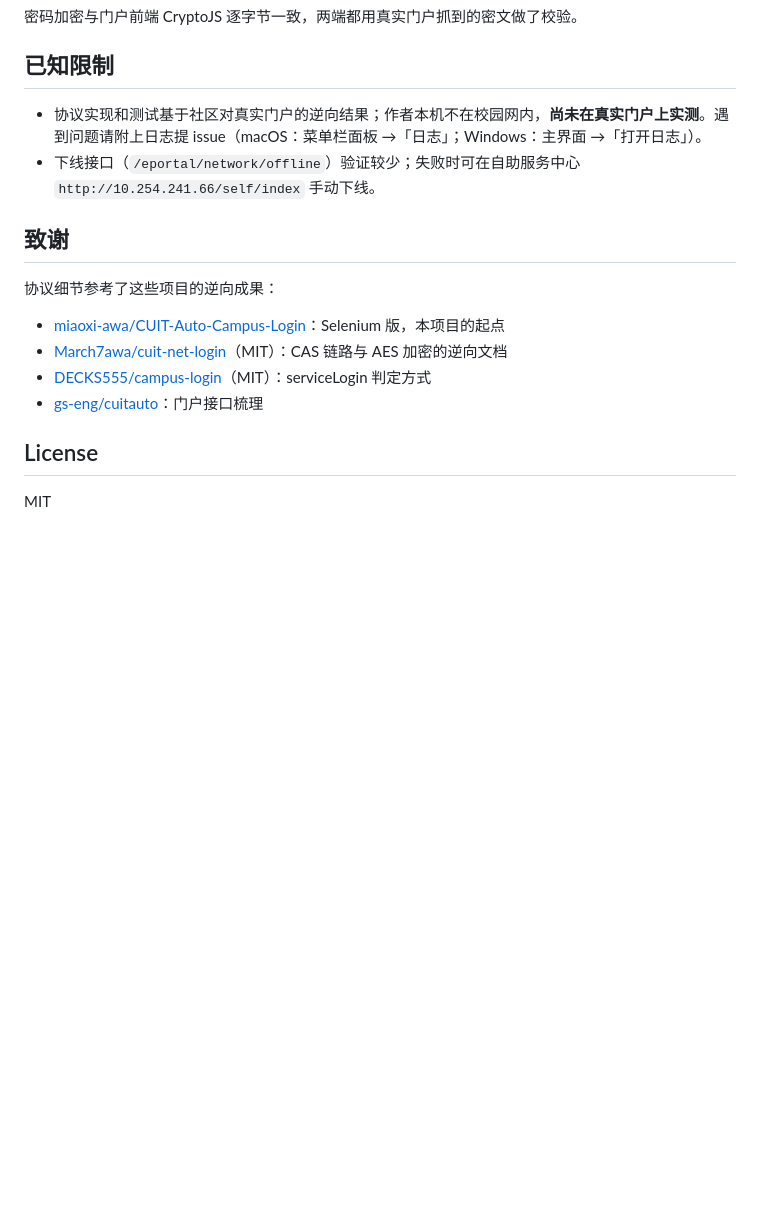
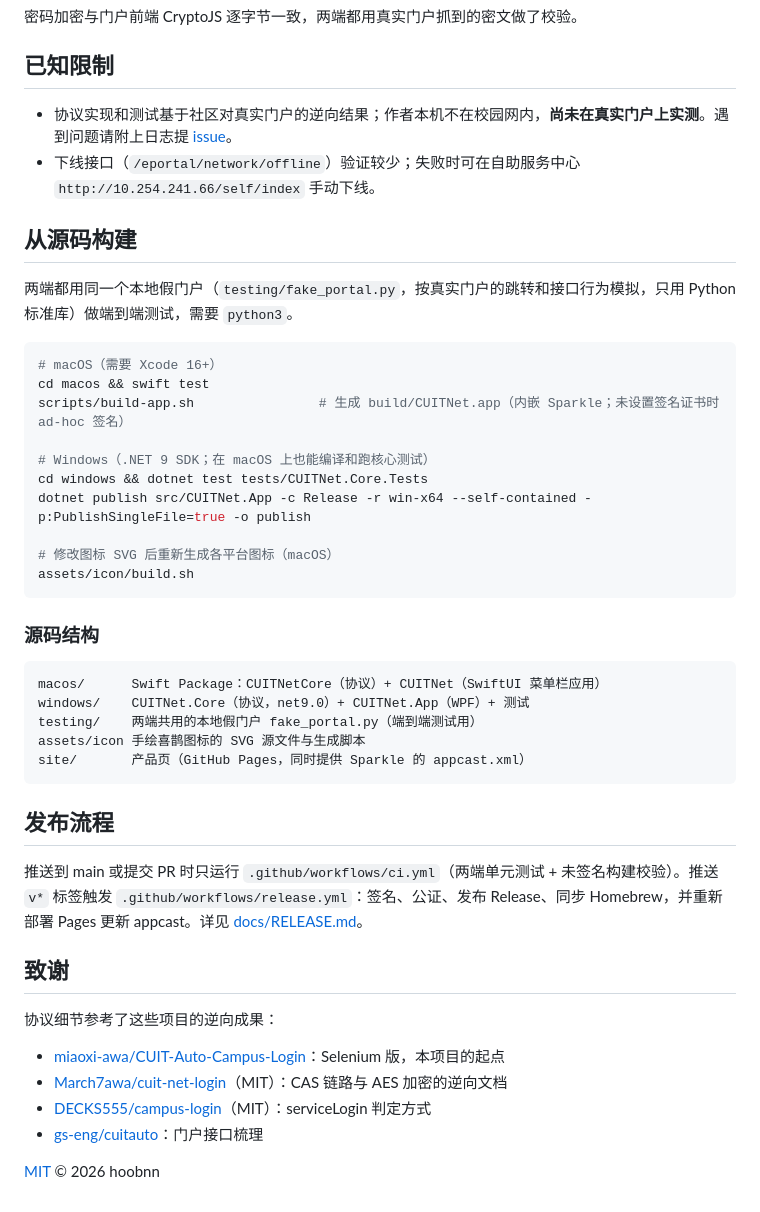
Before and after one commit to hoobnn/cuit-campus-login, a Markdown page: README.md, the part around one of its changes. Drawn GitHub-style; blank space fills up the shorter version.

Commit message:
📝 docs(readme): 按个人项目统一风格重排 README 结构
- 顶部居中图标、标题与徽章
- 安装拆分为 macOS / Windows / 更新 / 卸载，补充数据位置
- 平台差异表后移，源码结构并入从源码构建，新增发布流程一节

Co-Authored-By: Claude Opus 5.5 <noreply@anthropic.com>

````diff
--- a/README.md
+++ b/README.md
@@ -79,8 +89,39 @@ assets/icon/build.sh
 
 ## 已知限制
 
-- 协议实现和测试基于社区对真实门户的逆向结果；作者本机不在校园网内，**尚未在真实门户上实测**。遇到问题请附上日志提 issue（macOS：菜单栏面板 →「日志」；Windows：主界面 →「打开日志」）。
+- 协议实现和测试基于社区对真实门户的逆向结果；作者本机不在校园网内，**尚未在真实门户上实测**。遇到问题请附上日志提 [issue](https://github.com/hoobnn/cuit-campus-login/issues)。
 - 下线接口（`/eportal/network/offline`）验证较少；失败时可在自助服务中心 `http://10.254.241.66/self/index` 手动下线。
+
+## 从源码构建
+
+两端都用同一个本地假门户（`testing/fake_portal.py`，按真实门户的跳转和接口行为模拟，只用 Python 标准库）做端到端测试，需要 `python3`。
+
+```bash
+# macOS（需要 Xcode 16+）
+cd macos && swift test
+scripts/build-app.sh                # 生成 build/CUITNet.app（内嵌 Sparkle；未设置签名证书时 ad-hoc 签名）
+
+# Windows（.NET 9 SDK；在 macOS 上也能编译和跑核心测试）
+cd windows && dotnet test tests/CUITNet.Core.Tests
+dotnet publish src/CUITNet.App -c Release -r win-x64 --self-contained -p:PublishSingleFile=true -o publish
+
+# 修改图标 SVG 后重新生成各平台图标（macOS）
+assets/icon/build.sh
+```
+
+### 源码结构
+
+```text
+macos/      Swift Package：CUITNetCore（协议）+ CUITNet（SwiftUI 菜单栏应用）
+windows/    CUITNet.Core（协议，net9.0）+ CUITNet.App（WPF）+ 测试
+testing/    两端共用的本地假门户 fake_portal.py（端到端测试用）
+assets/icon 手绘喜鹊图标的 SVG 源文件与生成脚本
+site/       产品页（GitHub Pages，同时提供 Sparkle 的 appcast.xml）
+```
+
+## 发布流程
+
+推送到 main 或提交 PR 时只运行 `.github/workflows/ci.yml`（两端单元测试 + 未签名构建校验）。推送 `v*` 标签触发 `.github/workflows/release.yml`：签名、公证、发布 Release、同步 Homebrew，并重新部署 Pages 更新 appcast。详见 [docs/RELEASE.md](docs/RELEASE.md)。
 
 ## 致谢
 
@@ -91,6 +132,4 @@ assets/icon/build.sh
 - [DECKS555/campus-login](https://github.com/DECKS555/campus-login)（MIT）：serviceLogin 判定方式
 - [gs-eng/cuitauto](https://github.com/gs-eng/cuitauto)：门户接口梳理
 
-## License
-
-MIT
+[MIT](LICENSE) © 2026 hoobnn
````
Also changed, not shown: other parts of README.md (+62 -52 lines).
